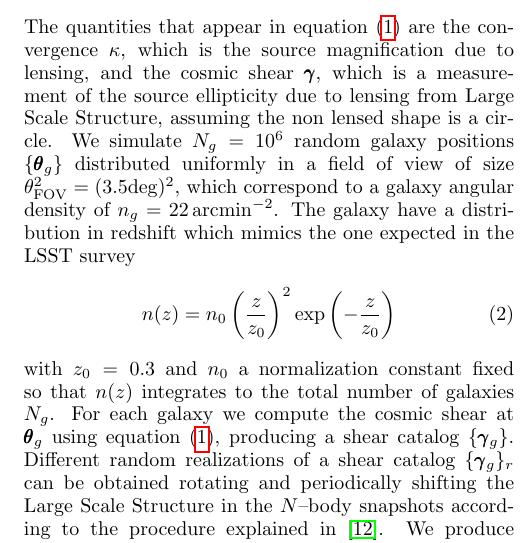
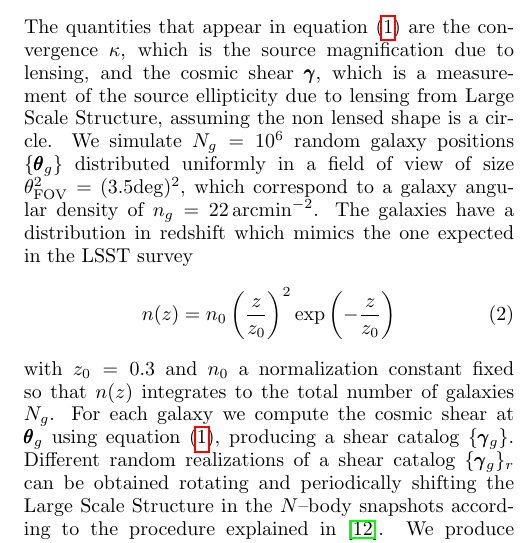
Before and after one commit to columbialensing/LSST100parameters, a LaTeX paper (photoz_paper/paper.tex): part of one column of page 2 of 8, cut so that both start at the same text. Compiled offline with pdfLaTeX.

Commit message:
fix typo

```diff
--- a/photoz_paper/paper.tex
+++ b/photoz_paper/paper.tex
@@ -89,7 +89,7 @@ We review the procedure used for generating mock shear catalogs. We consider a f
 \end{equation}
 %
 The quantities that appear in equation (\ref{meth:sheareqn}) are the convergence $\kappa$, which is the source magnification due to lensing, and the cosmic shear $\pmb{\gamma}$, which is a measurement of the source ellipticity due to lensing from Large Scale Structure, assuming the non lensed shape is a circle.
-We simulate $N_g = 10^6$ random galaxy positions $\{\pmb{\theta}_g\}$ distributed uniformly in a field of view of size $\theta_{\rm FOV}^2=(3.5{\rm deg})^2$, which correspond to a galaxy angular density of $n_g=22\,\rm{arcmin}^{-2}$. The galaxy have a distribution in redshift which mimics the one expected in the LSST survey
+We simulate $N_g = 10^6$ random galaxy positions $\{\pmb{\theta}_g\}$ distributed uniformly in a field of view of size $\theta_{\rm FOV}^2=(3.5{\rm deg})^2$, which correspond to a galaxy angular density of $n_g=22\,\rm{arcmin}^{-2}$. The galaxies have a distribution in redshift which mimics the one expected in the LSST survey
 \begin{equation}
 \label{meth:galdistr}
 n(z) = n_0\left(\frac{z}{z_0}\right)^2\exp\left(-\frac{z}{z_0}\right)
```
